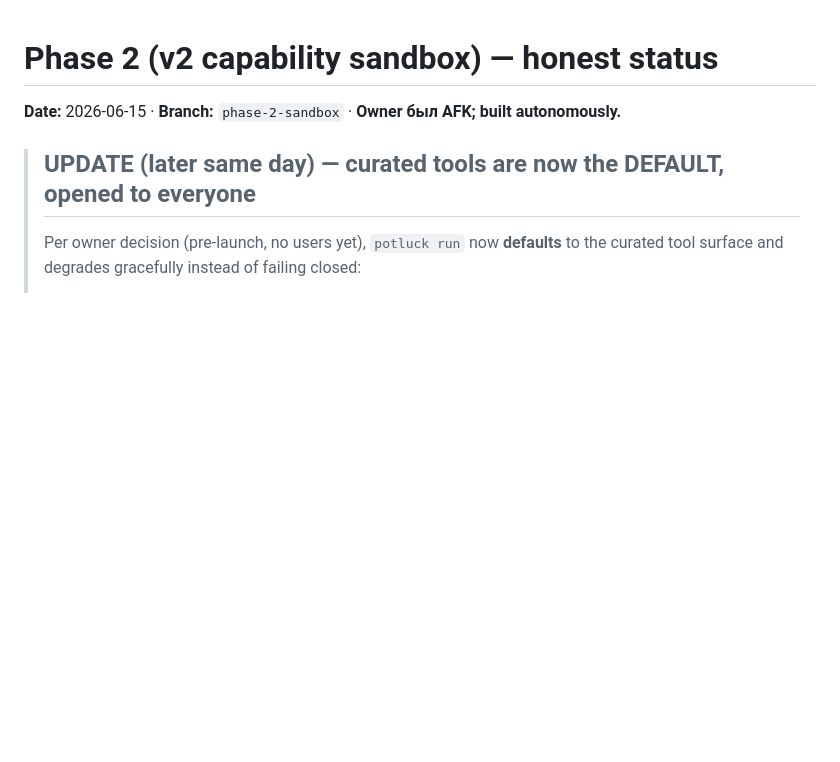
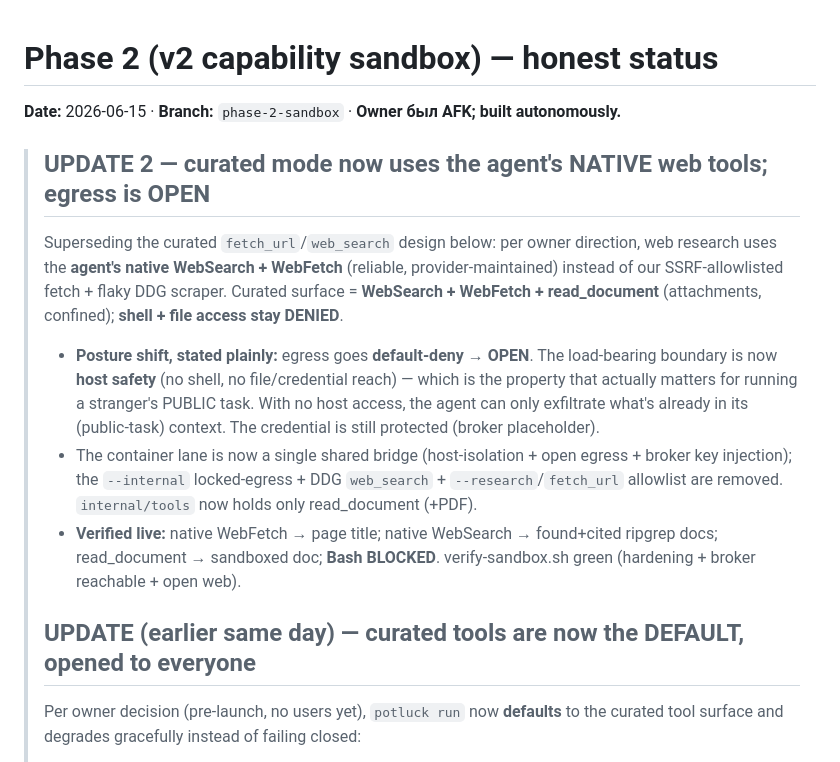
Before and after one commit to tannakartikey/potluck, a Markdown page: plans/phase-2-status.md, the part around the change. Drawn GitHub-style; blank space fills up the shorter version.

```diff
--- a/plans/phase-2-status.md
+++ b/plans/phase-2-status.md
@@ -2,7 +2,24 @@
 
 **Date:** 2026-06-15 · **Branch:** `phase-2-sandbox` · **Owner был AFK; built autonomously.**
 
-> ## UPDATE (later same day) — curated tools are now the DEFAULT, opened to everyone
+> ## UPDATE 2 — curated mode now uses the agent's NATIVE web tools; egress is OPEN
+> Superseding the curated `fetch_url`/`web_search` design below: per owner direction, web
+> research uses the **agent's native WebSearch + WebFetch** (reliable, provider-maintained)
+> instead of our SSRF-allowlisted fetch + flaky DDG scraper. Curated surface = **WebSearch +
+> WebFetch + read_document** (attachments, confined); **shell + file access stay DENIED**.
+> - **Posture shift, stated plainly:** egress goes **default-deny → OPEN**. The load-bearing
+>   boundary is now **host safety** (no shell, no file/credential reach) — which is the property
+>   that actually matters for running a stranger's PUBLIC task. With no host access, the agent
+>   can only exfiltrate what's already in its (public-task) context. The credential is still
+>   protected (broker placeholder).
+> - The container lane is now a single shared bridge (host-isolation + open egress + broker key
+>   injection); the `--internal` locked-egress + DDG `web_search` + `--research`/`fetch_url`
+>   allowlist are removed. `internal/tools` now holds only read_document (+PDF).
+> - **Verified live:** native WebFetch → page title; native WebSearch → found+cited ripgrep
+>   docs; read_document → sandboxed doc; **Bash BLOCKED**. verify-sandbox.sh green (hardening +
+>   broker reachable + open web).
+>
+> ## UPDATE (earlier same day) — curated tools are now the DEFAULT, opened to everyone
 > Per owner decision (pre-launch, no users yet), `potluck run` now **defaults** to the curated
 > tool surface and degrades gracefully instead of failing closed:
 > - **API key + Docker + image → broker + hardened container** (strongest). *Built; live e2e
```
Also changed, not shown: plans/open-questions.md (+33 -0 lines).
